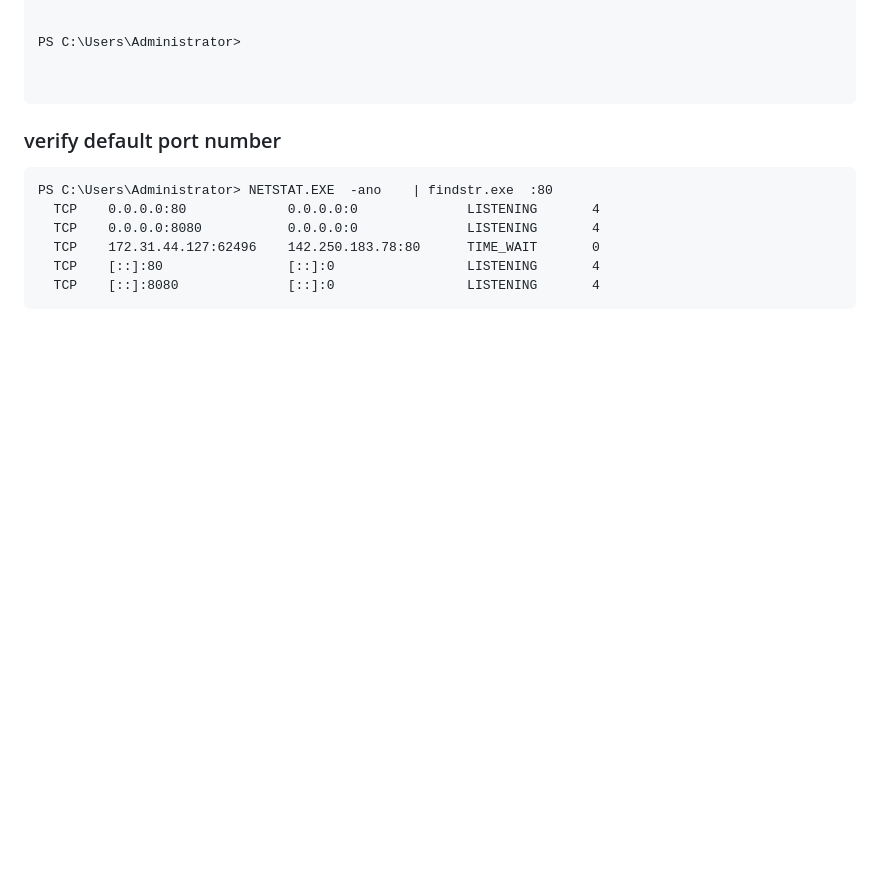
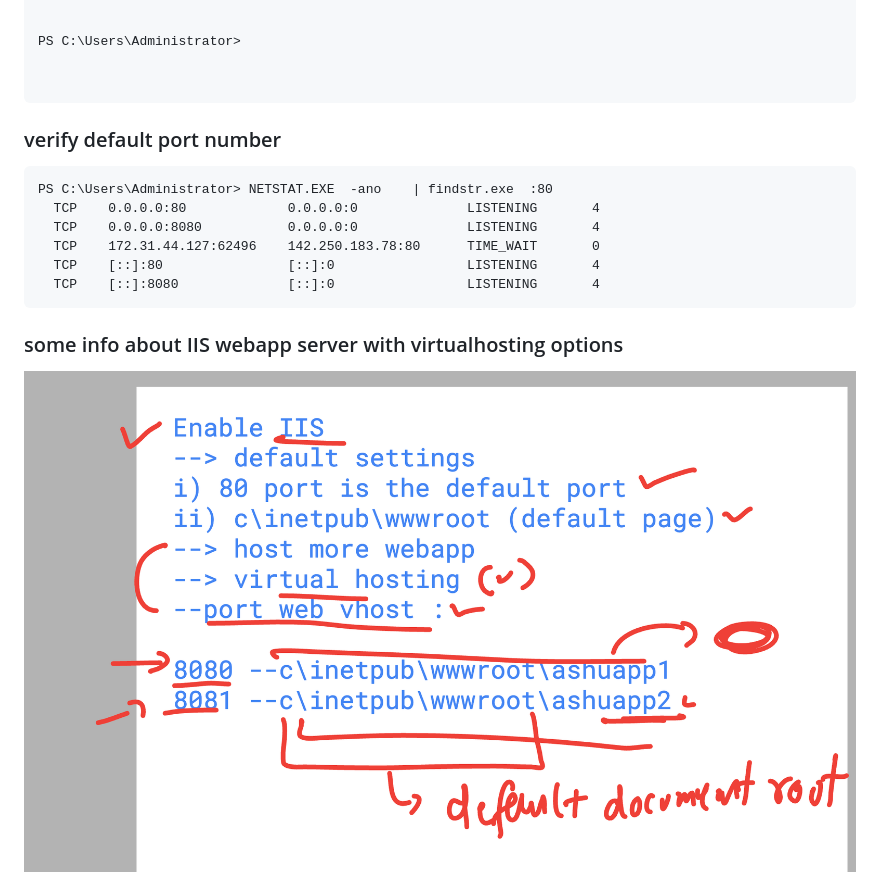
Before and after one commit to redashu/unisys_devsecops28thjuly2025, a Markdown page: day1/README.md, the part around the change. Rendered like a GitHub page; pictures changed too: day1/app1.png (added); blank space fills up the shorter version.

````diff
--- a/day1/README.md
+++ b/day1/README.md
@@ -60,3 +60,7 @@ PS C:\Users\Administrator> NETSTAT.EXE  -ano    | findstr.exe  :80
   TCP    [::]:80                [::]:0                 LISTENING       4
   TCP    [::]:8080              [::]:0                 LISTENING       4
 ```
+
+### some info about IIS webapp server with virtualhosting options
+
+<img src="app1.png">
````
